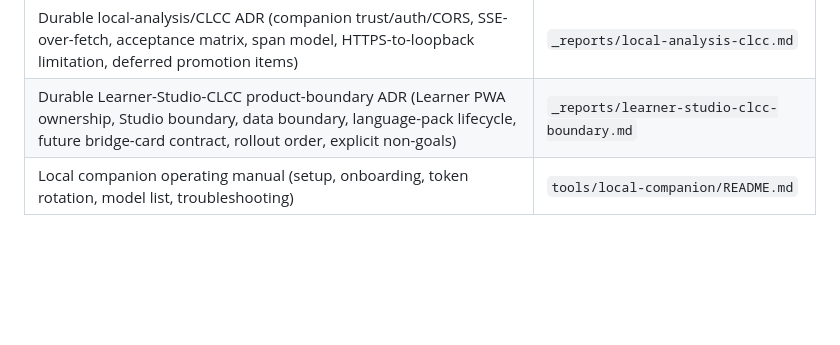
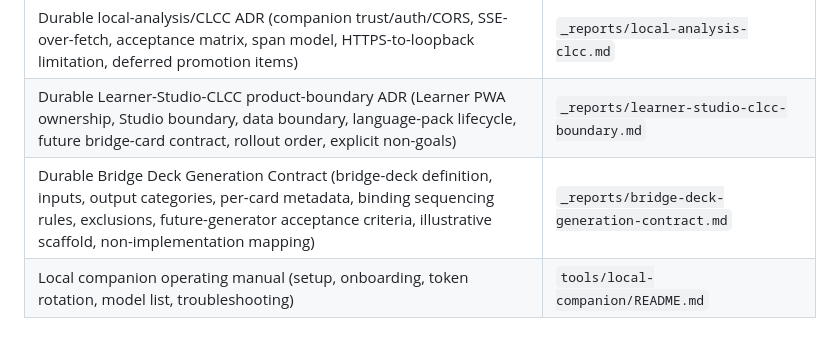
Before and after one commit to moidotsh/knowalong, a Markdown page: CLAUDE.md, the part around the change. Rendered like a GitHub page; blank space fills up the shorter version.

```diff
--- a/CLAUDE.md
+++ b/CLAUDE.md
@@ -199,4 +199,5 @@ This is the contract that prevents doc drift. For every change you land in code,
 | Durable lyrics-domain ADR (private-content boundary, source-vs-generated safety rule, readiness versioning) | `_reports/knowalong-lyrics-domain-architecture.md` |
 | Durable local-analysis/CLCC ADR (companion trust/auth/CORS, SSE-over-fetch, acceptance matrix, span model, HTTPS-to-loopback limitation, deferred promotion items) | `_reports/local-analysis-clcc.md` |
 | Durable Learner-Studio-CLCC product-boundary ADR (Learner PWA ownership, Studio boundary, data boundary, language-pack lifecycle, future bridge-card contract, rollout order, explicit non-goals) | `_reports/learner-studio-clcc-boundary.md` |
+| Durable Bridge Deck Generation Contract (bridge-deck definition, inputs, output categories, per-card metadata, binding sequencing rules, exclusions, future-generator acceptance criteria, illustrative scaffold, non-implementation mapping) | `_reports/bridge-deck-generation-contract.md` |
 | Local companion operating manual (setup, onboarding, token rotation, model list, troubleshooting) | `tools/local-companion/README.md` |
```
Also changed, not shown: _reports/bridge-deck-generation-contract.md (added, +196 -0 lines), _reports/learner-studio-clcc-boundary.md (+1 -0 lines).
